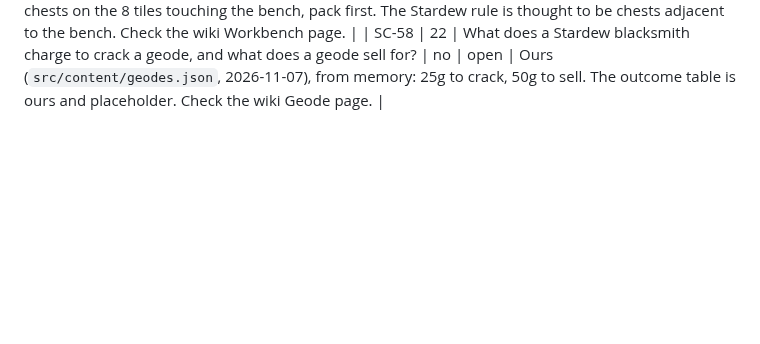
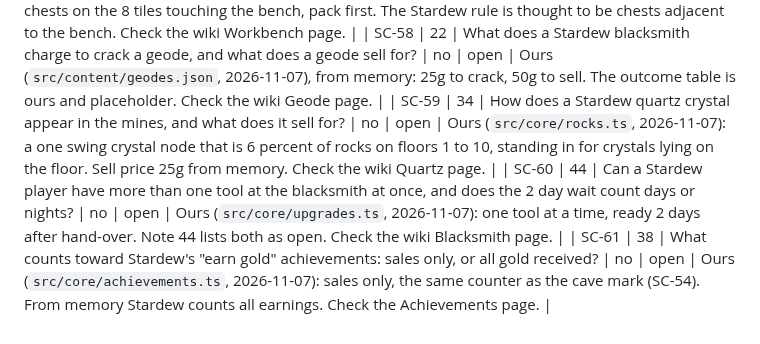
Before and after one commit to ricschuster/beaver-valley, a Markdown page: docs/design/54_stardew_checks.md, the part around the change. GitHub-like rendering; blank space fills up the shorter version.

```diff
--- a/docs/design/54_stardew_checks.md
+++ b/docs/design/54_stardew_checks.md
@@ -122,3 +122,6 @@ note 49 that are marked "ours".
 | SC-56 | 34 | How many slots do Stardew's chest and big chest hold, and can a chest be picked up with items in it? | no | open | Ours (`src/core/chestdefs.ts`, 2026-11-07), from memory: chest 36 slots, big chest 70, stone versions the same, and a chest can be taken up only when empty. Check the wiki Chest page, or the owner can say. |
 | SC-57 | 34 | Which chests does a Stardew workbench draw on, and does it take from the pack first? | no | open | Ours (`src/core/crafting.ts`, 2026-11-07), from memory: the chests on the 8 tiles touching the bench, pack first. The Stardew rule is thought to be chests adjacent to the bench. Check the wiki Workbench page. |
 | SC-58 | 22 | What does a Stardew blacksmith charge to crack a geode, and what does a geode sell for? | no | open | Ours (`src/content/geodes.json`, 2026-11-07), from memory: 25g to crack, 50g to sell. The outcome table is ours and placeholder. Check the wiki Geode page. |
+| SC-59 | 34 | How does a Stardew quartz crystal appear in the mines, and what does it sell for? | no | open | Ours (`src/core/rocks.ts`, 2026-11-07): a one swing crystal node that is 6 percent of rocks on floors 1 to 10, standing in for crystals lying on the floor. Sell price 25g from memory. Check the wiki Quartz page. |
+| SC-60 | 44 | Can a Stardew player have more than one tool at the blacksmith at once, and does the 2 day wait count days or nights? | no | open | Ours (`src/core/upgrades.ts`, 2026-11-07): one tool at a time, ready 2 days after hand-over. Note 44 lists both as open. Check the wiki Blacksmith page. |
+| SC-61 | 38 | What counts toward Stardew's "earn gold" achievements: sales only, or all gold received? | no | open | Ours (`src/core/achievements.ts`, 2026-11-07): sales only, the same counter as the cave mark (SC-54). From memory Stardew counts all earnings. Check the Achievements page. |
```
Also changed, not shown: docs/handoffs/2026-11-07e.md (added, +83 -0 lines), docs/handoffs/PRIORITIES.md (+10 -6 lines).
